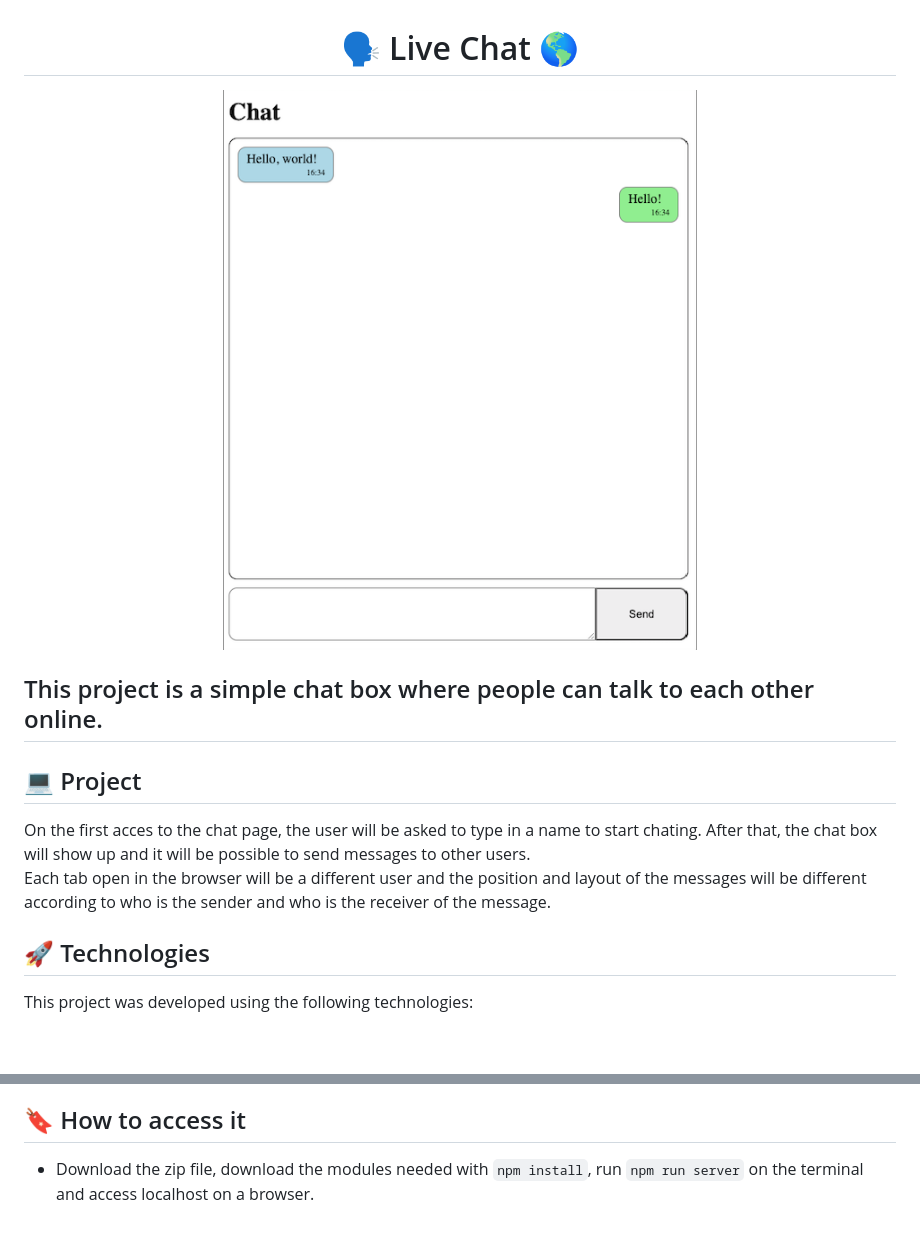
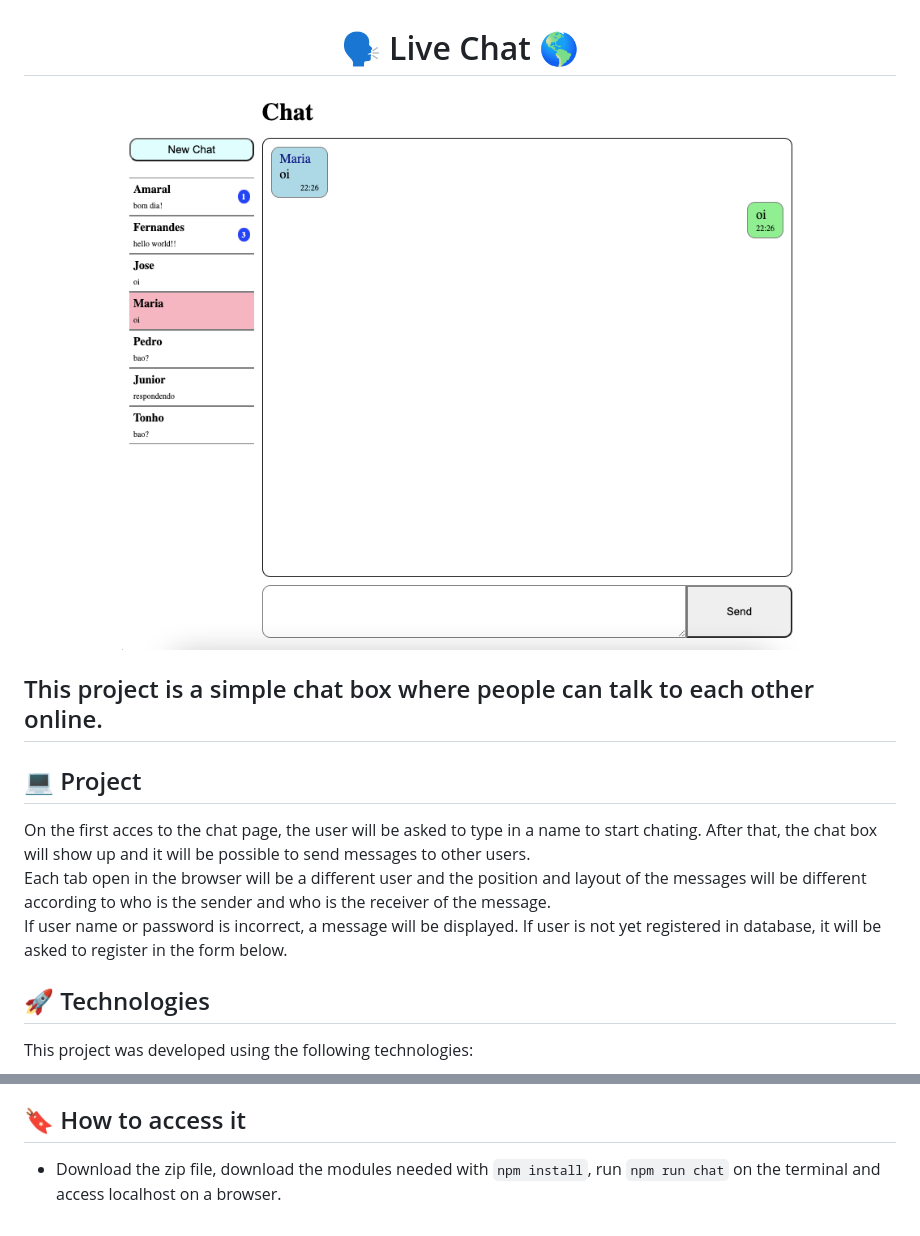
Before and after one commit to ArthurFAmaral95/LiveChat, a Markdown page: README.md, 2 parts joined by grey strips. Rendered like a GitHub page; pictures changed too: public/liveChat.png; blank space fills up the shorter version.

```diff
--- a/README.md
+++ b/README.md
@@ -12,7 +12,8 @@ This project is a simple chat box where people can talk to each other online.
 
 <p>
 On the first acces to the chat page, the user will be asked to type in a name to start chating. After that, the chat box will show up and it will be possible to send messages to other users. <br>
-Each tab open in the browser will be a different user and the position and layout of the messages will be different according to who is the sender and who is the receiver of the message.
+Each tab open in the browser will be a different user and the position and layout of the messages will be different according to who is the sender and who is the receiver of the message. <br>
+If user name or password is incorrect, a message will be displayed. If user is not yet registered in database, it will be asked to register in the form below.
 </p>
 
 ## 🚀 Technologies
@@ -27,4 +28,4 @@ This project was developed using the following technologies:
 
 ## 🔖 How to access it
 
-- Download the zip file, download the modules needed with <code>npm install</code>, run <code>npm run server</code> on the terminal and access localhost on a browser.
+- Download the zip file, download the modules needed with <code>npm install</code>, run <code>npm run chat</code> on the terminal and access localhost on a browser.
```
